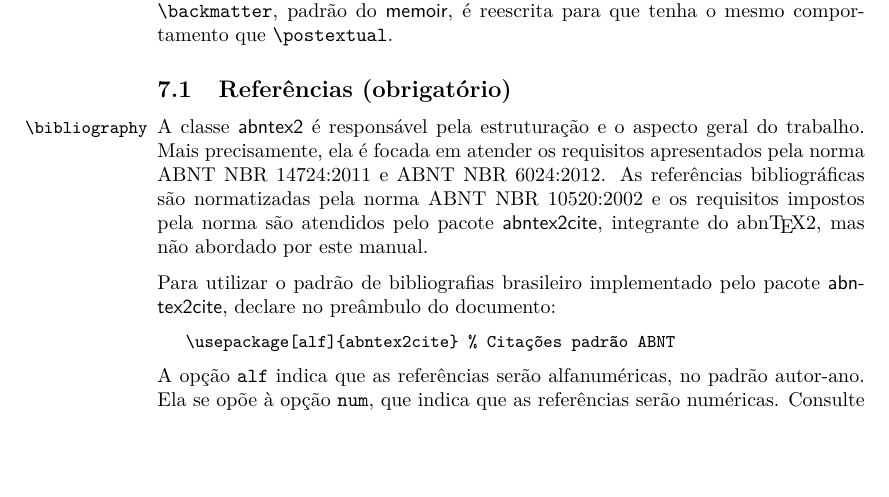
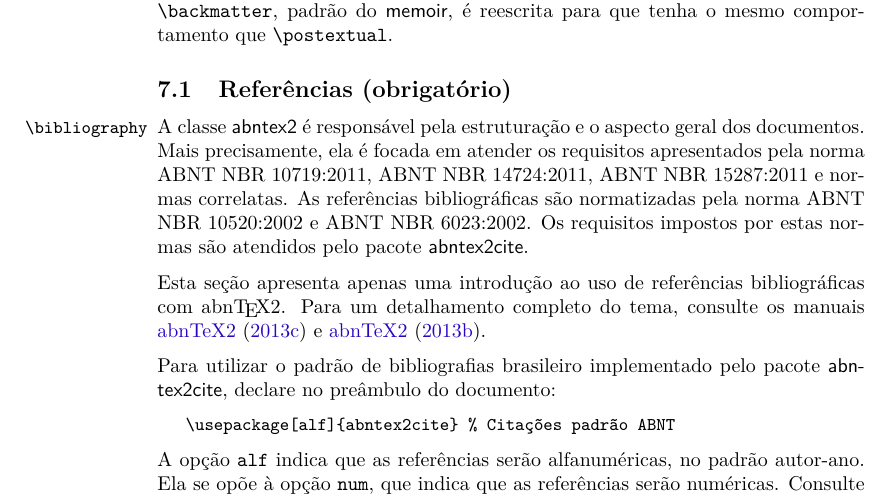
Before and after one commit to abntex/abntex2, a LaTeX thesis (doc/latex/abntex2/abntex2.tex): part of page 31 of 34, cut so that both start at the same text, the shorter picture padded with empty space. Compiled offline with pdfLaTeX.

Commit message:
Adiciona se??o Siglas e letras mai?sculas nos t?tulos das refer?ncias a abntex2cite.tex; Revisa se??o referente refer?ncias bibliogr?ficas do abntex2.tex;

```diff
--- a/doc/latex/abntex2/abntex2.tex
+++ b/doc/latex/abntex2/abntex2.tex
@@ -2075,12 +2078,16 @@ que tenha o mesmo comportamento que |\postextual|.
 % ---
 
 \DescribeMacro{\bibliography}
-A classe \textsf{abntex2} é responsável pela estruturação e o aspecto geral do
-trabalho. Mais precisamente, ela é focada em atender os requisitos apresentados
-pela norma ABNT NBR 14724:2011 e ABNT NBR 6024:2012. As referências
-bibliográficas são normatizadas pela norma ABNT NBR 10520:2002 e os requisitos
-impostos pela norma são atendidos pelo pacote \textsf{abntex2cite}, integrante
-do \abnTeX2, mas não abordado por este manual.
+A classe \textsf{abntex2} é responsável pela estruturação e o aspecto geral dos
+documentos. Mais precisamente, ela é focada em atender os requisitos
+apresentados pela norma ABNT NBR 10719:2011, ABNT NBR 14724:2011, ABNT NBR
+15287:2011 e normas correlatas. As referências bibliográficas são normatizadas
+pela norma ABNT NBR 10520:2002 e ABNT NBR 6023:2002. Os requisitos impostos
+por estas normas são atendidos pelo pacote \textsf{abntex2cite}.
+
+Esta seção apresenta apenas uma introdução ao uso de referências bibliográficas
+com \abnTeX2. Para um detalhamento completo do tema, consulte os manuais
+\citeonline{abntex2cite} e \citeonline{abntex2cite-alf}.
 
 Para utilizar o padrão de bibliografias brasileiro implementado pelo pacote
 \textsf{abntex2cite}, declare no preâmbulo do documento:
```
Also changed, not shown: doc/latex/abntex2/abntex2cite.tex (+19 -0 lines), doc/latex/abntex2/abntex2.tex (3 more changed lines), 1 other file.
